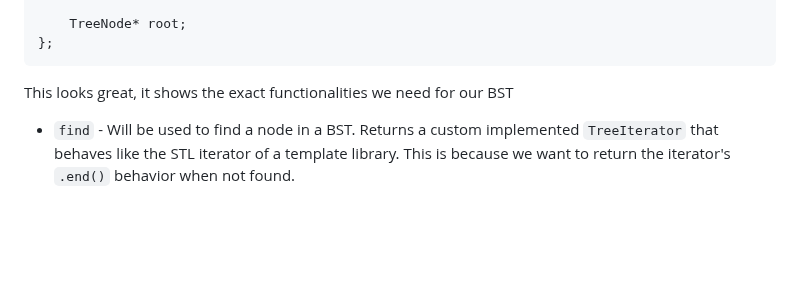
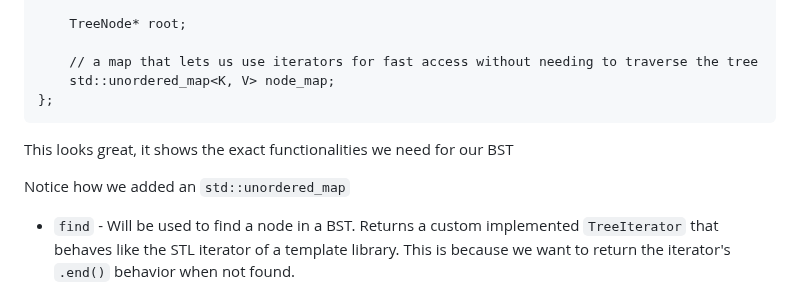
Before and after one commit to kidskoding/cs225, a Markdown page: notes/module-11.md, the part around one of its changes. Rendered like a GitHub page; blank space fills up the shorter version.

Commit message:
notes/module-11.md updated from https://stackedit.io/

````diff
--- a/notes/module-11.md
+++ b/notes/module-11.md
@@ -50,10 +50,15 @@ private:
     };
 
     TreeNode* root;
+
+	// a map that lets us use iterators for fast access without needing to traverse the tree
+	std::unordered_map<K, V> node_map;
 };
 ```
 
 This looks great, it shows the exact functionalities we need for our BST
+
+Notice how we added an `std::unordered_map`
 
 - `find` - Will be used to find a node in a BST. Returns a custom implemented `TreeIterator` that behaves like the STL iterator of a template library. This is because we want to return the iterator's `.end()` behavior when not found.
 - `insert` - Will be used to insert a node into a BST
````
Also changed, not shown: other parts of notes/module-11.md (+7 -7 lines).
